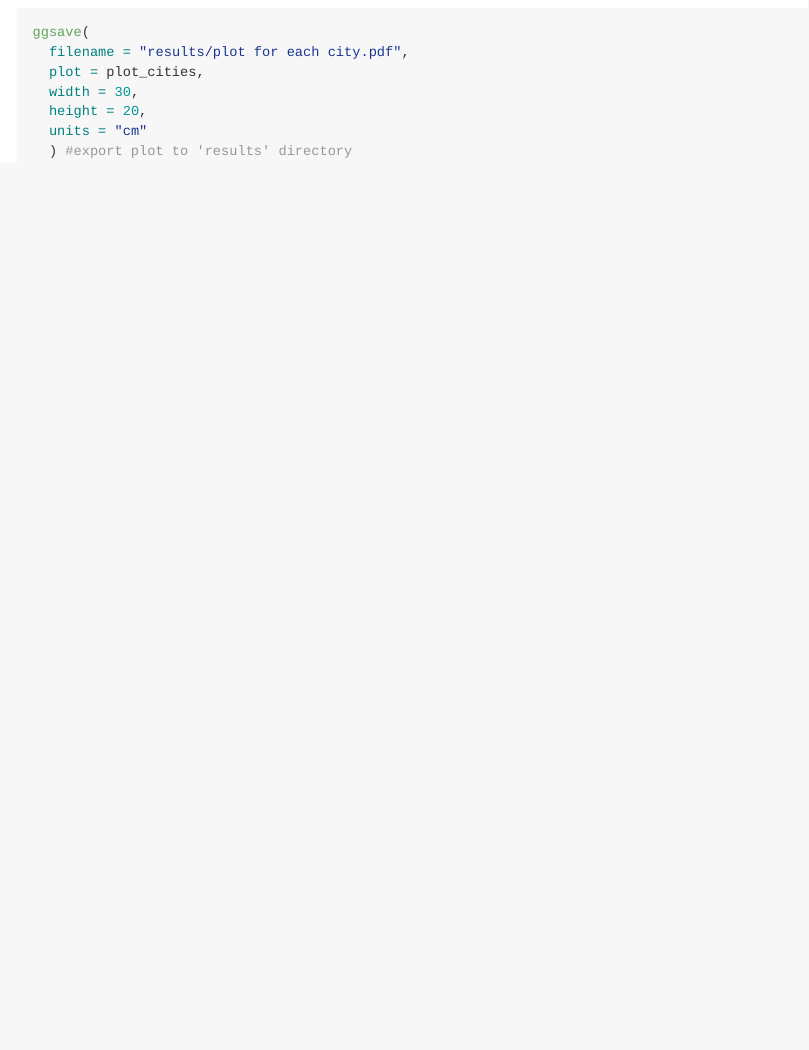
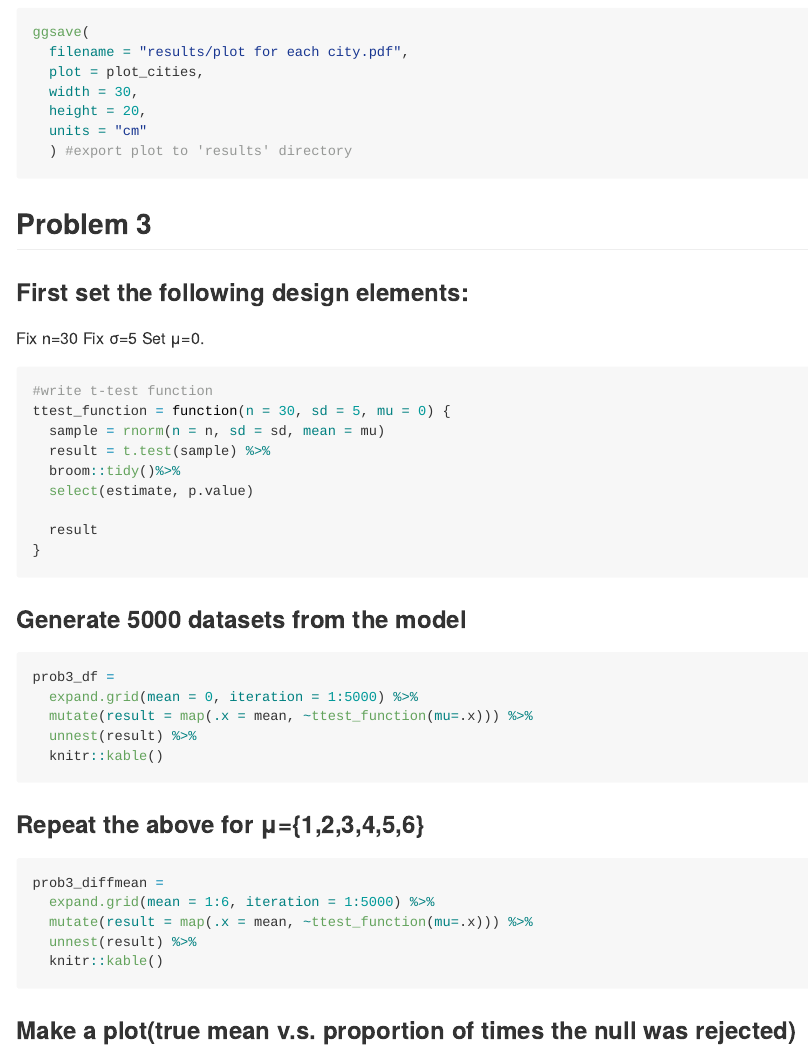
Before and after one commit to qiaoyixu/P8105_hw5_qx2222, an R Markdown document (P8105_hw5_qx2222.Rmd): the page in a window 1100 px wide, from 9760 px down. The pictures show the output file P8105_hw5_qx2222.md that the author committed with the source, drawn offline in the style of GitHub; long lines of code are wrapped.

Commit message:
created t test function and used it in datasets

````diff
--- a/P8105_hw5_qx2222.Rmd
+++ b/P8105_hw5_qx2222.Rmd
@@ -157,3 +157,51 @@ ggsave(
   ) #export plot to 'results' directory
 
 ```
+
+## Problem 3
+
+### First set the following design elements:
+Fix n=30
+Fix σ=5
+Set μ=0.
+
+```{r}
+#write t-test function
+ttest_function = function(n = 30, sd = 5, mu = 0) {
+  sample = rnorm(n = n, sd = sd, mean = mu)
+  result = t.test(sample) %>%
+  broom::tidy()%>%
+  select(estimate, p.value)
+
+  result
+}
+
+
+```
+
+### Generate 5000 datasets from the model
+
+```{r}
+prob3_df =
+  expand.grid(mean = 0, iteration = 1:5000) %>%
+  mutate(result = map(.x = mean, ~ttest_function(mu=.x))) %>%
+  unnest(result) %>%
+  knitr::kable()
+
+```
+
+### Repeat the above for μ={1,2,3,4,5,6}
+
+```{r}
+prob3_diffmean =
+  expand.grid(mean = 1:6, iteration = 1:5000) %>%
+  mutate(result = map(.x = mean, ~ttest_function(mu=.x))) %>%
+  unnest(result) %>%
+  knitr::kable()
+```
+
+### Make a plot(true mean v.s. proportion of times the null was rejected)
+
+```{r}
+
+```
````
Also changed, not shown: P8105_hw5_qx2222.md.
